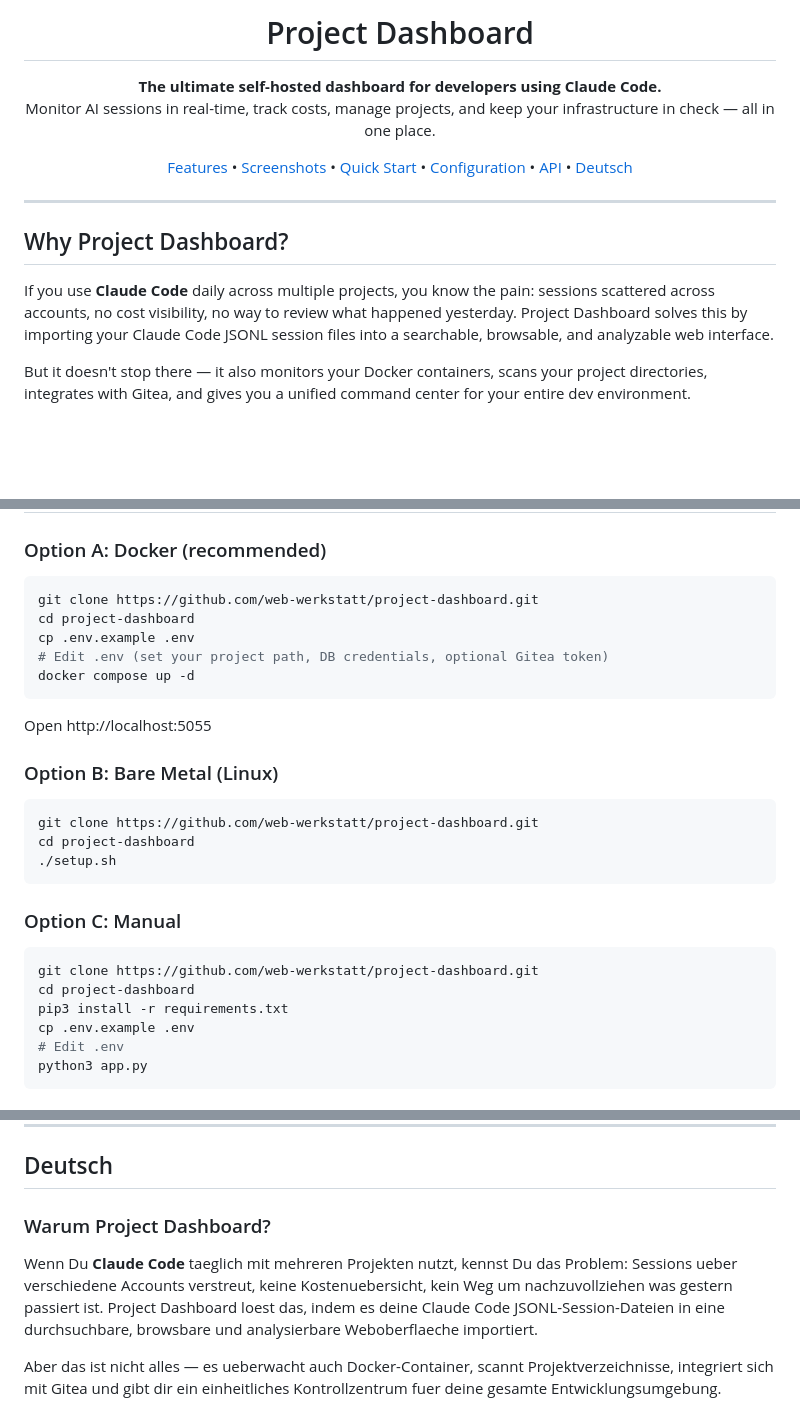
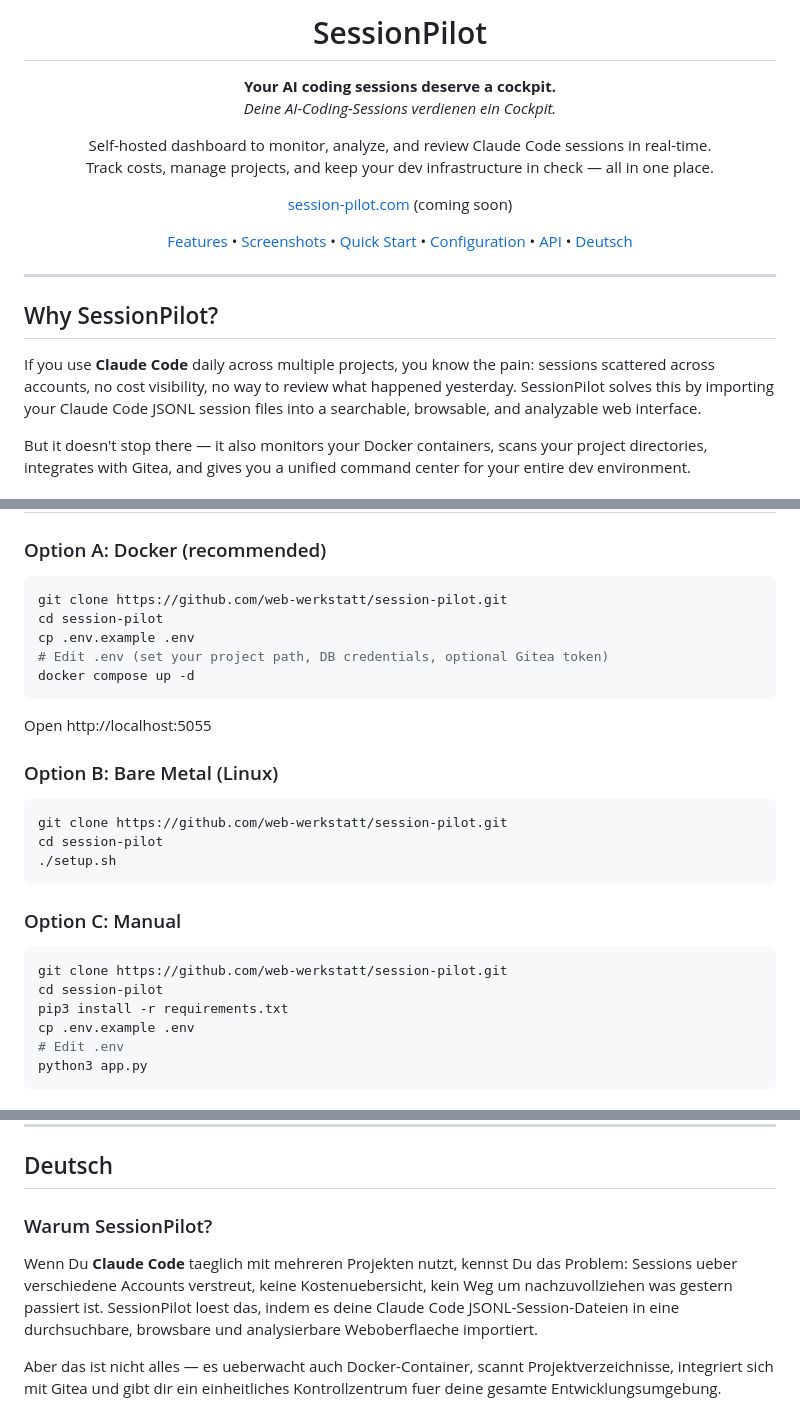
Before and after one commit to web-werkstatt/session-pilot, a Markdown page: README.md, 3 parts joined by grey strips. GitHub-like rendering; blank space fills up the shorter version.

Commit message:
docs: Rebranding zu SessionPilot
- Projektname: SessionPilot
- Tagline EN: "Your AI coding sessions deserve a cockpit."
- Tagline DE: "Deine AI-Coding-Sessions verdienen ein Cockpit."
- GitHub: web-werkstatt/session-pilot
- Domain: session-pilot.com (coming soon)

Co-Authored-By: Claude Opus 4.6 (1M context) <noreply@anthropic.com>

````diff
--- a/README.md
+++ b/README.md
@@ -3,10 +3,19 @@
 </p>
 
-<h1 align="center">Project Dashboard</h1>
+<h1 align="center">SessionPilot</h1>
 
 <p align="center">
-  <strong>The ultimate self-hosted dashboard for developers using Claude Code.</strong><br>
-  Monitor AI sessions in real-time, track costs, manage projects, and keep your infrastructure in check — all in one place.
+  <strong>Your AI coding sessions deserve a cockpit.</strong><br>
+  <em>Deine AI-Coding-Sessions verdienen ein Cockpit.</em>
+</p>
+
+<p align="center">
+  Self-hosted dashboard to monitor, analyze, and review Claude Code sessions in real-time.<br>
+  Track costs, manage projects, and keep your dev infrastructure in check — all in one place.
+</p>
+
+<p align="center">
+  <a href="https://session-pilot.com">session-pilot.com</a> (coming soon)
 </p>
 
 <p align="center">
@@ -20,9 +29,9 @@
 
 ---
 
-## Why Project Dashboard?
+## Why SessionPilot?
 
-If you use **Claude Code** daily across multiple projects, you know the pain: sessions scattered across accounts, no cost visibility, no way to review what happened yesterday. Project Dashboard solves this by importing your Claude Code JSONL session files into a searchable, browsable, and analyzable web interface.
+If you use **Claude Code** daily across multiple projects, you know the pain: sessions scattered across accounts, no cost visibility, no way to review what happened yesterday. SessionPilot solves this by importing your Claude Code JSONL session files into a searchable, browsable, and analyzable web interface.
 
 But it doesn't stop there — it also monitors your Docker containers, scans your project directories, integrates with Gitea, and gives you a unified command center for your entire dev environment.
 
@@ -82,8 +91,8 @@ But it doesn't stop there — it also monitors your Docker containers, scans you
 ### Option A: Docker (recommended)
 
 ```bash
-git clone https://github.com/web-werkstatt/project-dashboard.git
-cd project-dashboard
+git clone https://github.com/web-werkstatt/session-pilot.git
+cd session-pilot
 cp .env.example .env
 # Edit .env (set your project path, DB credentials, optional Gitea token)
 docker compose up -d
@@ -94,16 +103,16 @@ Open http://localhost:5055
 ### Option B: Bare Metal (Linux)
 
 ```bash
-git clone https://github.com/web-werkstatt/project-dashboard.git
-cd project-dashboard
+git clone https://github.com/web-werkstatt/session-pilot.git
+cd session-pilot
 ./setup.sh
 ```
 
 ### Option C: Manual
 
 ```bash
-git clone https://github.com/web-werkstatt/project-dashboard.git
-cd project-dashboard
+git clone https://github.com/web-werkstatt/session-pilot.git
+cd session-pilot
 pip3 install -r requirements.txt
 cp .env.example .env
 # Edit .env
@@ -220,9 +229,9 @@ MIT
 
 ## Deutsch
 
-### Warum Project Dashboard?
+### Warum SessionPilot?
 
-Wenn Du **Claude Code** taeglich mit mehreren Projekten nutzt, kennst Du das Problem: Sessions ueber verschiedene Accounts verstreut, keine Kostenuebersicht, kein Weg um nachzuvollziehen was gestern passiert ist. Project Dashboard loest das, indem es deine Claude Code JSONL-Session-Dateien in eine durchsuchbare, browsbare und analysierbare Weboberflaeche importiert.
+Wenn Du **Claude Code** taeglich mit mehreren Projekten nutzt, kennst Du das Problem: Sessions ueber verschiedene Accounts verstreut, keine Kostenuebersicht, kein Weg um nachzuvollziehen was gestern passiert ist. SessionPilot loest das, indem es deine Claude Code JSONL-Session-Dateien in eine durchsuchbare, browsbare und analysierbare Weboberflaeche importiert.
 
 Aber das ist nicht alles — es ueberwacht auch Docker-Container, scannt Projektverzeichnisse, integriert sich mit Gitea und gibt dir ein einheitliches Kontrollzentrum fuer deine gesamte Entwicklungsumgebung.
 
````
Also changed, not shown: other parts of README.md (+3 -3 lines).
